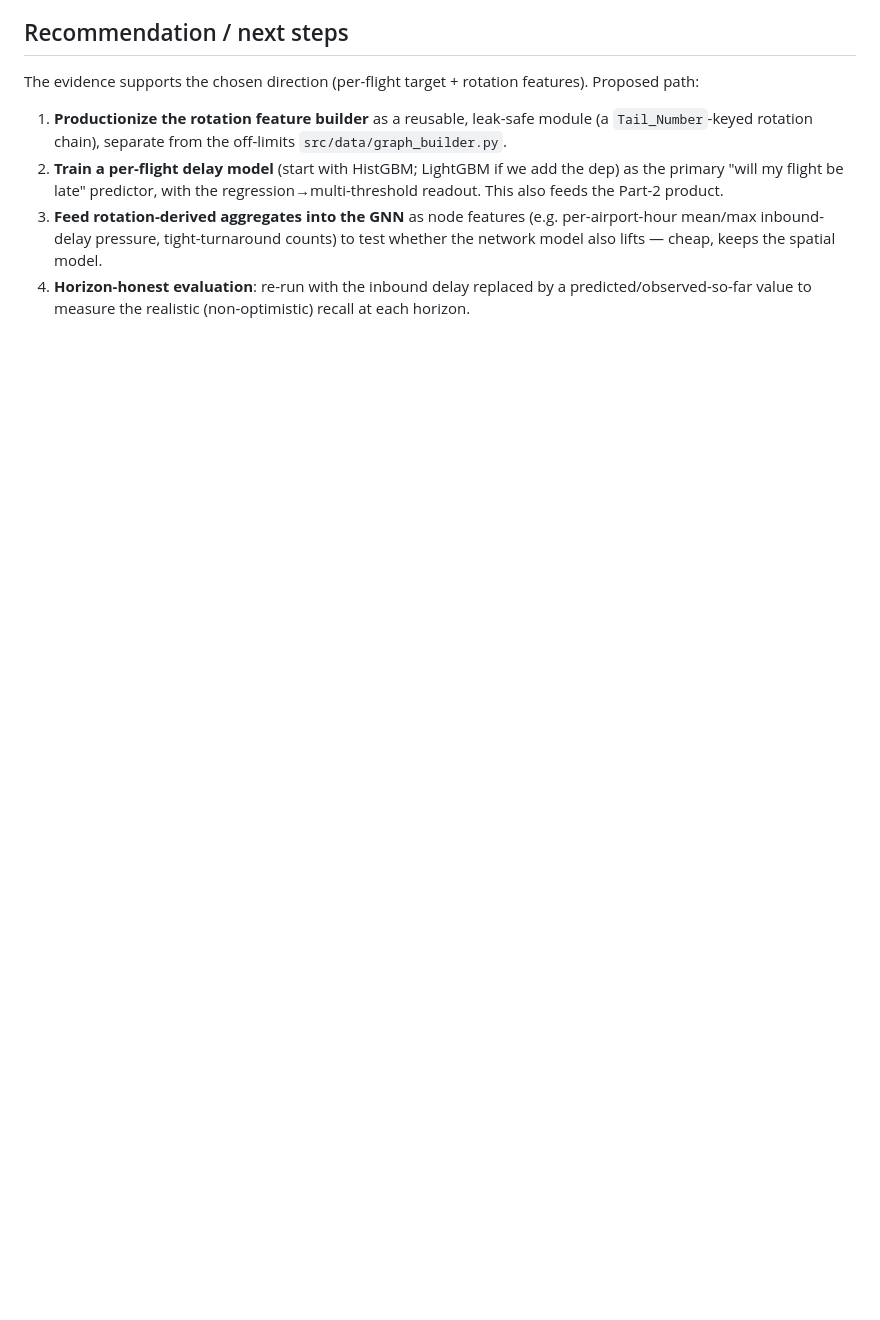
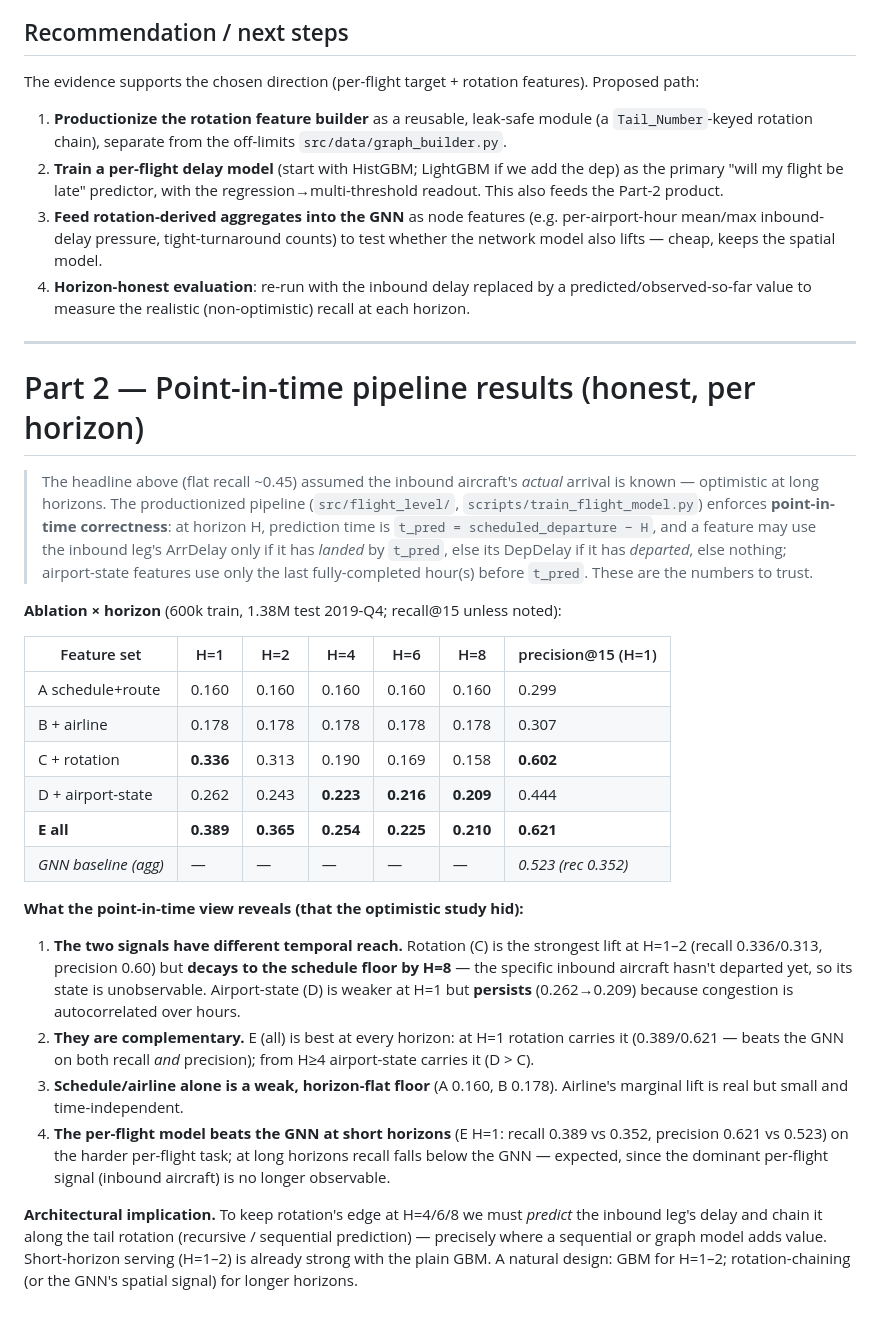
Before and after one commit to gonzalonao/flight-delay-propagation, a Markdown page: docs/flight-level-signal-study.md, the part around the change. GitHub-like rendering; blank space fills up the shorter version.

Commit message:
docs(flight-level): add point-in-time per-horizon ablation results
Authoritative honest numbers from the productionized pipeline. Reveals the two
signals have different temporal reach: rotation dominates at H=1-2 (recall 0.34,
prec 0.60) but decays to the schedule floor by H=8 as the inbound aircraft is no
longer observable; airport-state is weaker short-term but persists across
horizons. Combined (E) is best everywhere and beats the GNN at H=1-2 on both
recall and precision. Documents the architectural implication: chain inbound
delay along the tail rotation to keep the edge at long horizons.

```diff
--- a/docs/flight-level-signal-study.md
+++ b/docs/flight-level-signal-study.md
@@ -114,3 +114,51 @@ features). Proposed path:
 4. **Horizon-honest evaluation**: re-run with the inbound delay replaced by a
    predicted/observed-so-far value to measure the realistic (non-optimistic)
    recall at each horizon.
+
+---
+
+# Part 2 — Point-in-time pipeline results (honest, per horizon)
+
+> The headline above (flat recall ~0.45) assumed the inbound aircraft's *actual*
+> arrival is known — optimistic at long horizons. The productionized pipeline
+> (`src/flight_level/`, `scripts/train_flight_model.py`) enforces
+> **point-in-time correctness**: at horizon H, prediction time is
+> `t_pred = scheduled_departure − H`, and a feature may use the inbound leg's
+> ArrDelay only if it has *landed* by `t_pred`, else its DepDelay if it has
+> *departed*, else nothing; airport-state features use only the last
+> fully-completed hour(s) before `t_pred`. These are the numbers to trust.
+
+**Ablation × horizon** (600k train, 1.38M test 2019-Q4; recall@15 unless noted):
+
+| Feature set | H=1 | H=2 | H=4 | H=6 | H=8 | precision@15 (H=1) |
+|---|---|---|---|---|---|---|
+| A schedule+route | 0.160 | 0.160 | 0.160 | 0.160 | 0.160 | 0.299 |
+| B + airline | 0.178 | 0.178 | 0.178 | 0.178 | 0.178 | 0.307 |
+| C + rotation | **0.336** | 0.313 | 0.190 | 0.169 | 0.158 | **0.602** |
+| D + airport-state | 0.262 | 0.243 | **0.223** | **0.216** | **0.209** | 0.444 |
+| **E all** | **0.389** | **0.365** | **0.254** | **0.225** | **0.210** | **0.621** |
+| *GNN baseline (agg)* | — | — | — | — | — | *0.523 (rec 0.352)* |
+
+**What the point-in-time view reveals (that the optimistic study hid):**
+
+1. **The two signals have different temporal reach.** Rotation (C) is the
+   strongest lift at H=1–2 (recall 0.336/0.313, precision 0.60) but **decays to
+   the schedule floor by H=8** — the specific inbound aircraft hasn't departed
+   yet, so its state is unobservable. Airport-state (D) is weaker at H=1 but
+   **persists** (0.262→0.209) because congestion is autocorrelated over hours.
+2. **They are complementary.** E (all) is best at every horizon: at H=1 rotation
+   carries it (0.389/0.621 — beats the GNN on both recall *and* precision); from
+   H≥4 airport-state carries it (D > C).
+3. **Schedule/airline alone is a weak, horizon-flat floor** (A 0.160, B 0.178).
+   Airline's marginal lift is real but small and time-independent.
+4. **The per-flight model beats the GNN at short horizons** (E H=1: recall 0.389
+   vs 0.352, precision 0.621 vs 0.523) on the harder per-flight task; at long
+   horizons recall falls below the GNN — expected, since the dominant per-flight
+   signal (inbound aircraft) is no longer observable.
+
+**Architectural implication.** To keep rotation's edge at H=4/6/8 we must
+*predict* the inbound leg's delay and chain it along the tail rotation (recursive
+/ sequential prediction) — precisely where a sequential or graph model adds
+value. Short-horizon serving (H=1–2) is already strong with the plain GBM. A
+natural design: GBM for H=1–2; rotation-chaining (or the GNN's spatial signal)
+for longer horizons.
```
